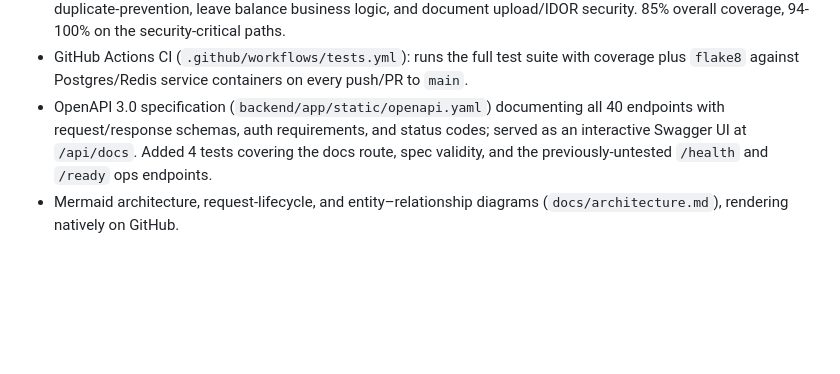
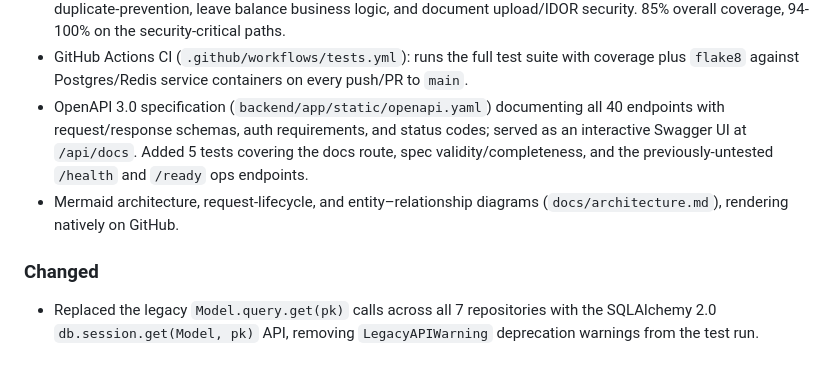
Before and after one commit to civang/karmvikas, a Markdown page: CHANGELOG.md, the part around the change. Rendered like a GitHub page; blank space fills up the shorter version.

```diff
--- a/CHANGELOG.md
+++ b/CHANGELOG.md
@@ -32,5 +32,8 @@ project adheres to [Semantic Versioning](https://semver.org/).
 - Real password reset via Brevo transactional email (signed, single-use, time-limited tokens), welcome emails on registration, dedicated Forgot/Reset Password pages.
 - Automated test suite: 52 tests (pytest) against a real Postgres database covering auth (registration RBAC, login, refresh rotation/revocation, password reset single-use enforcement), employee self-service IDOR, attendance duplicate-prevention, leave balance business logic, and document upload/IDOR security. 85% overall coverage, 94-100% on the security-critical paths.
 - GitHub Actions CI (`.github/workflows/tests.yml`): runs the full test suite with coverage plus `flake8` against Postgres/Redis service containers on every push/PR to `main`.
-- OpenAPI 3.0 specification (`backend/app/static/openapi.yaml`) documenting all 40 endpoints with request/response schemas, auth requirements, and status codes; served as an interactive Swagger UI at `/api/docs`. Added 4 tests covering the docs route, spec validity, and the previously-untested `/health` and `/ready` ops endpoints.
+- OpenAPI 3.0 specification (`backend/app/static/openapi.yaml`) documenting all 40 endpoints with request/response schemas, auth requirements, and status codes; served as an interactive Swagger UI at `/api/docs`. Added 5 tests covering the docs route, spec validity/completeness, and the previously-untested `/health` and `/ready` ops endpoints.
 - Mermaid architecture, request-lifecycle, and entity–relationship diagrams (`docs/architecture.md`), rendering natively on GitHub.
+
+### Changed
+- Replaced the legacy `Model.query.get(pk)` calls across all 7 repositories with the SQLAlchemy 2.0 `db.session.get(Model, pk)` API, removing `LegacyAPIWarning` deprecation warnings from the test run.
```
Also changed, not shown: README.md (+1 -1 lines).
